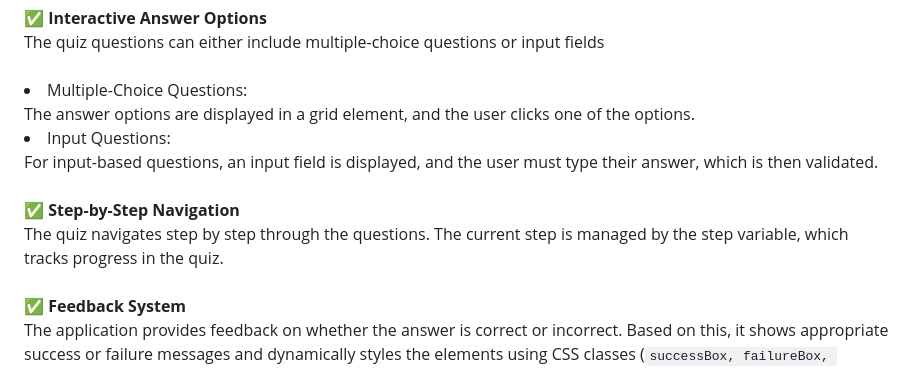
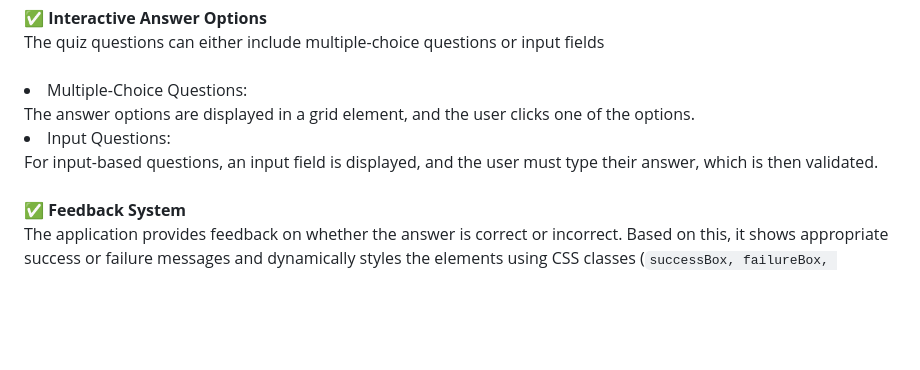
Before and after one commit to 1serkan/plainquizapp, a Markdown page: README.md, the part around the change. GitHub-like rendering; blank space fills up the shorter version.

```diff
--- a/README.md
+++ b/README.md
@@ -8,7 +8,6 @@ Quiz application in simple JavaScript, without libraries or framework usage. Thi
 ✅ <b>Interactive Answer Options</b><br> The quiz questions can either include multiple-choice questions or input fields<br><br>
 <li>Multiple-Choice Questions:</li> The answer options are displayed in a grid element, and the user clicks one of the options. <br>
 <li>Input Questions:</li>For input-based questions, an input field is displayed, and the user must type their answer, which is then validated. <br><br>
-✅ <b>Step-by-Step Navigation</b> <br> The quiz navigates step by step through the questions. The current step is managed by the step variable, which tracks progress in the quiz. <br><br>
 ✅ <b>Feedback System</b> <br> The application provides feedback on whether the answer is correct or incorrect. Based on this, it shows appropriate success or failure messages and dynamically styles the elements using CSS classes (<code>successBox, failureBox, successBg, failureBg</code>). <br><br>
 ✅ <b>Answer Validation</b> <br> Each answer is checked by comparing the user’s input with the correct answer. Correct answers increase the progress, while incorrect answers show feedback messages. <br><br>
 ✅ <b>Navigation with "Next" Button</b> <br> After answering a question, the user can move to the next question using the "Next" button. The button becomes visible after each question and adapts depending on whether the answer was correct or incorrect. <br><br>
```
